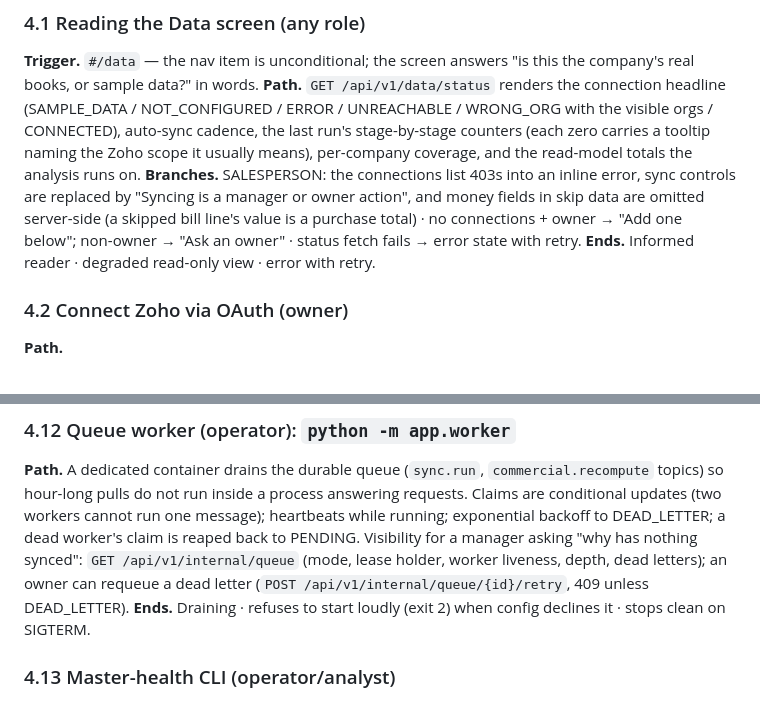
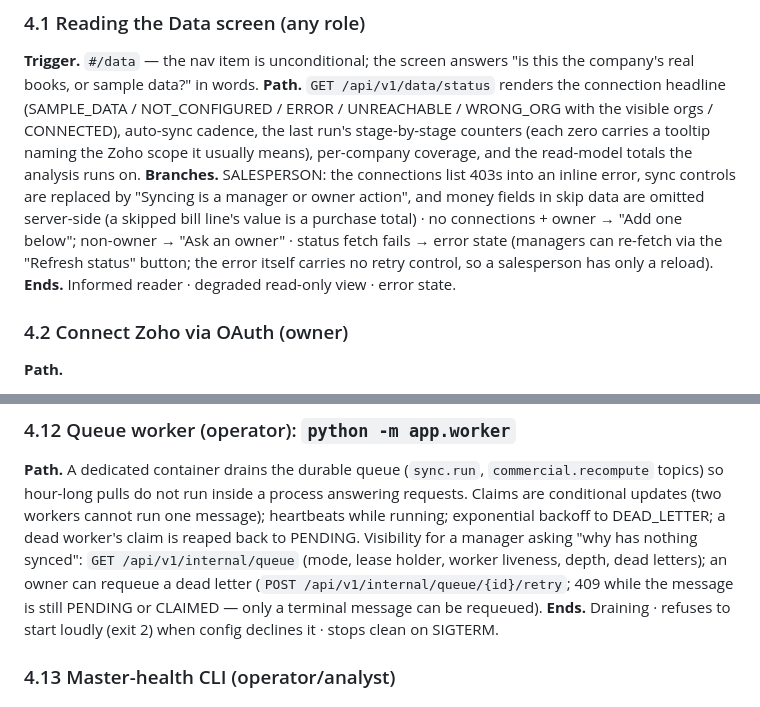
Before and after one commit to srisankethu/pie-portal, a Markdown page: docs/user-flows.md, 2 parts joined by grey strips. Rendered like a GitHub page.

```diff
--- a/docs/user-flows.md
+++ b/docs/user-flows.md
@@ -330,8 +336,10 @@ per-company coverage, and the read-model totals the analysis runs on.
 controls are replaced by "Syncing is a manager or owner action", and money
 fields in skip data are omitted server-side (a skipped bill line's value is a
 purchase total) · no connections + owner → "Add one below"; non-owner → "Ask an
-owner" · status fetch fails → error state with retry.
-**Ends.** Informed reader · degraded read-only view · error with retry.
+owner" · status fetch fails → error state (managers can re-fetch via the
+"Refresh status" button; the error itself carries no retry control, so a
+salesperson has only a reload).
+**Ends.** Informed reader · degraded read-only view · error state.
 
 ### 4.2 Connect Zoho via OAuth (owner)
 
@@ -526,7 +536,8 @@ message); heartbeats while running; exponential backoff to DEAD_LETTER; a
 dead worker's claim is reaped back to PENDING. Visibility for a manager asking
 "why has nothing synced": `GET /api/v1/internal/queue` (mode, lease holder,
 worker liveness, depth, dead letters); an owner can requeue a dead letter
-(`POST /api/v1/internal/queue/{id}/retry`, 409 unless DEAD_LETTER).
+(`POST /api/v1/internal/queue/{id}/retry`; 409 while the message is still
+PENDING or CLAIMED — only a terminal message can be requeued).
 **Ends.** Draining · refuses to start loudly (exit 2) when config declines it ·
 stops clean on SIGTERM.
 
```
Also changed, not shown: other parts of docs/user-flows.md (+16 -8 lines).
